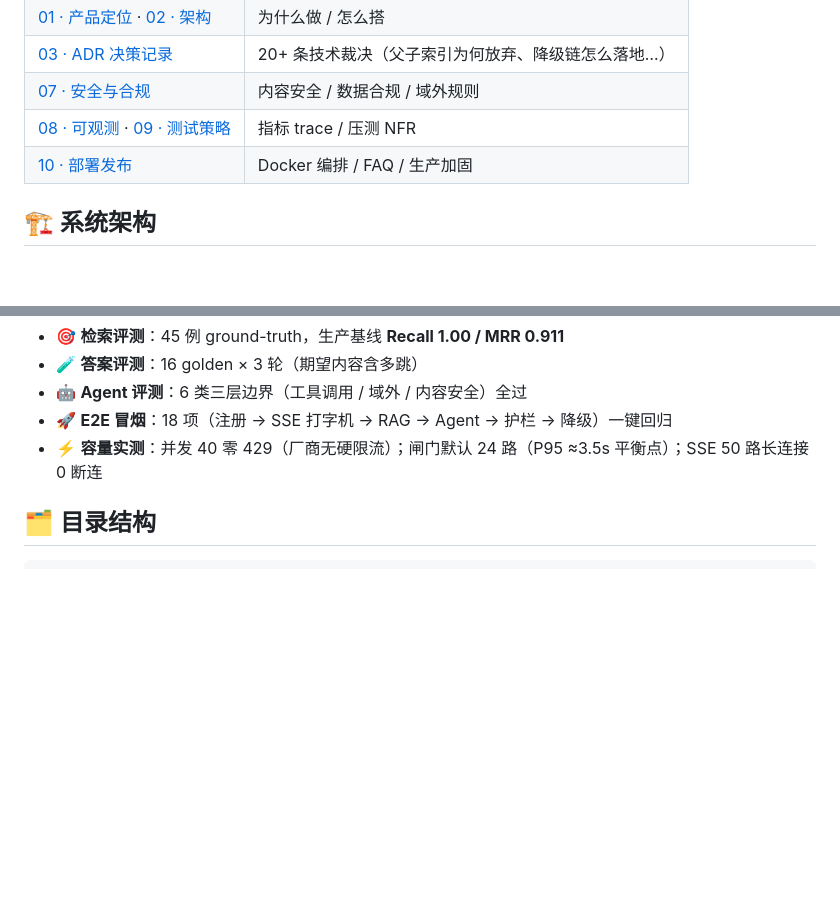
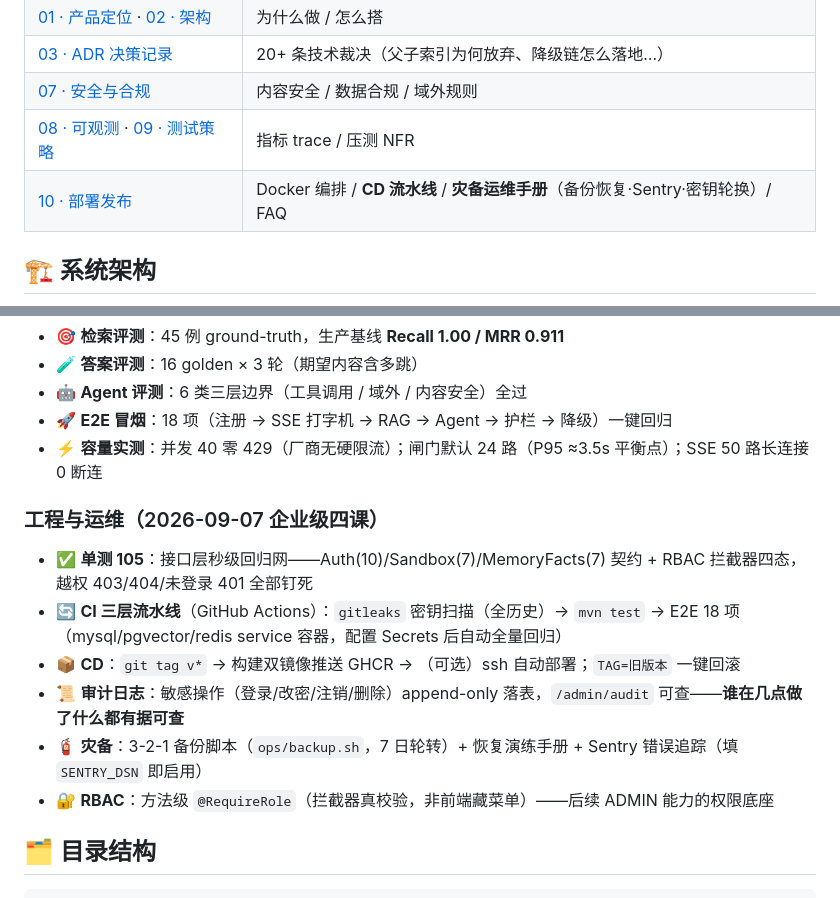
Before and after one commit to Mitsuki-lwx/LoveHelping-agent, a Markdown page: README.md, 2 parts joined by grey strips. Rendered like a GitHub page; blank space fills up the shorter version.

Commit message:
docs(readme): 刷新工程健康信息——105 单测/三层 CI/CD/审计/灾备/RBAC + CI·gitleaks 徽章
README 上一版在四课前（888f9aa），企业级落地后补齐：
- 徽章行新增 CI 与 gitleaks 流水线状态徽章
- '质量与评测'节后新增'工程与运维'块：105 单测（接口层越权/401 契约钉死）、
  CI 三层流水线、CD(tag→GHCR→ssh)、审计日志(/admin/audit)、3-2-1 备份+Sentry、
  @RequireRole RBAC
- docs 文档表 10 行描述更新为含 CD/灾备运维手册

````diff
--- a/README.md
+++ b/README.md
@@ -107,7 +109,7 @@ BASE_URL=http://localhost:8088/api ADMIN_API_KEY=xxx bash scripts/e2e-smoke.sh
 | [03 · ADR 决策记录](docs/03-技术决策记录.md) | 20+ 条技术裁决（父子索引为何放弃、降级链怎么落地…）|
 | [07 · 安全与合规](docs/07-安全与合规.md) | 内容安全 / 数据合规 / 域外规则 |
 | [08 · 可观测](docs/08-可观测性与发布.md) · [09 · 测试策略](docs/09-测试策略.md) | 指标 trace / 压测 NFR |
-| [10 · 部署发布](docs/10-部署发布.md) | Docker 编排 / FAQ / 生产加固 |
+| [10 · 部署发布](docs/10-部署发布.md) | Docker 编排 / **CD 流水线** / **灾备运维手册**（备份恢复·Sentry·密钥轮换）/ FAQ |
 
 ## 🏗 系统架构
 
@@ -152,6 +154,15 @@ flowchart LR
 - 🚀 **E2E 冒烟**：18 项（注册 → SSE 打字机 → RAG → Agent → 护栏 → 降级）一键回归
 - ⚡ **容量实测**：并发 40 零 429（厂商无硬限流）；闸门默认 24 路（P95 ≈3.5s 平衡点）；SSE 50 路长连接 0 断连
 
+### 工程与运维（2026-09-07 企业级四课）
+
+- ✅ **单测 105**：接口层秒级回归网——Auth(10)/Sandbox(7)/MemoryFacts(7) 契约 + RBAC 拦截器四态，越权 403/404/未登录 401 全部钉死
+- 🔄 **CI 三层流水线**（GitHub Actions）：`gitleaks` 密钥扫描（全历史）→ `mvn test` → E2E 18 项（mysql/pgvector/redis service 容器，配置 Secrets 后自动全量回归）
+- 📦 **CD**：`git tag v*` → 构建双镜像推送 GHCR → （可选）ssh 自动部署；`TAG=旧版本` 一键回滚
+- 📜 **审计日志**：敏感操作（登录/改密/注销/删除）append-only 落表，`/admin/audit` 可查——**谁在几点做了什么都有据可查**
+- 🧯 **灾备**：3-2-1 备份脚本（`ops/backup.sh`，7 日轮转）+ 恢复演练手册 + Sentry 错误追踪（填 `SENTRY_DSN` 即启用）
+- 🔐 **RBAC**：方法级 `@RequireRole`（拦截器真校验，非前端藏菜单）——后续 ADMIN 能力的权限底座
+
 ## 🗂 目录结构
 
 ```
````
Also changed, not shown: other parts of README.md (+2 -0 lines).
